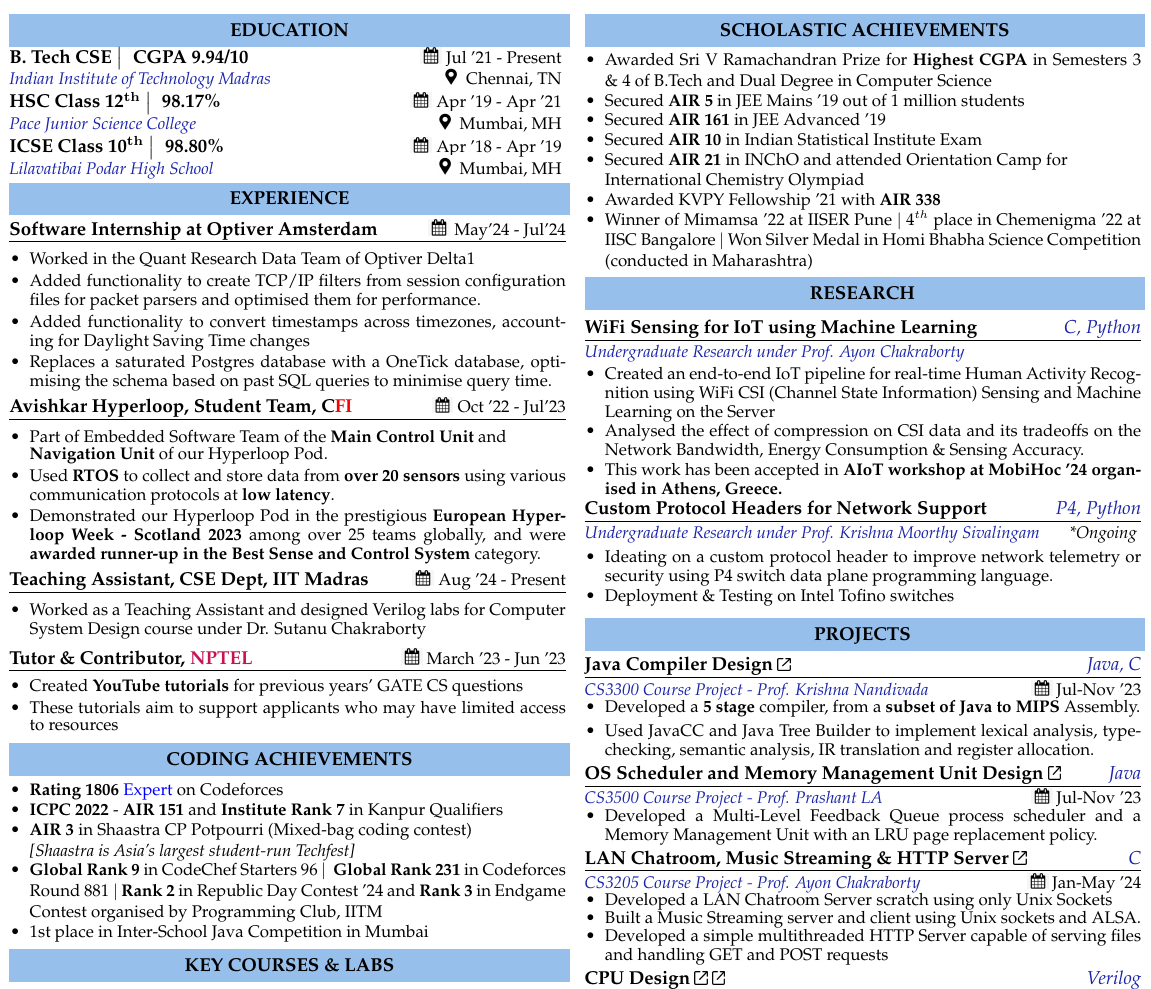
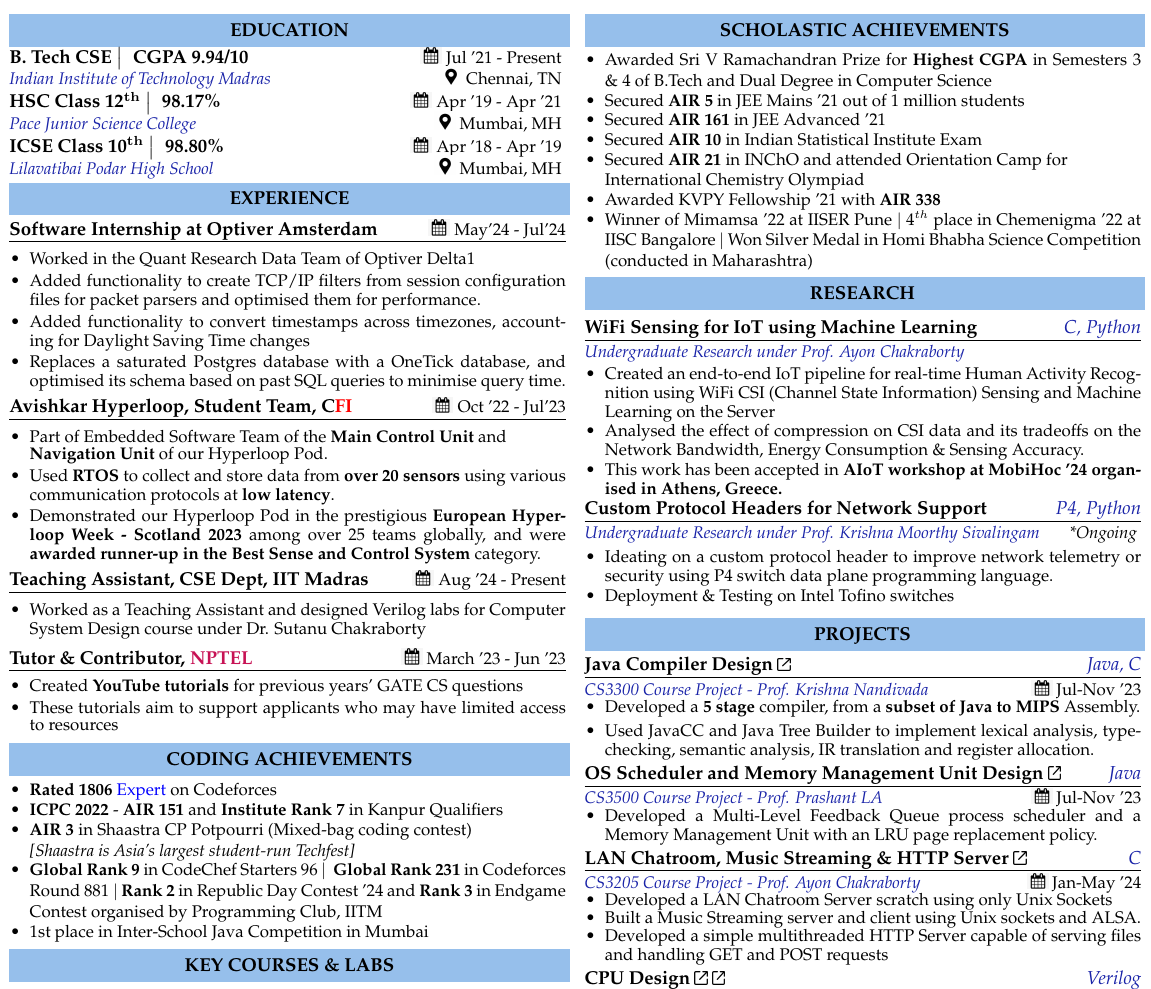
Before and after one commit to Snehadeep-Gayen/latex-resume, a LaTeX CV (resume.tex): part of the page, cut so that both start at the same text. Compiled offline with pdfLaTeX.

Commit message:
Final R1 resume without PRML

```diff
--- a/resume.tex
+++ b/resume.tex
@@ -140,7 +140,7 @@
     \item Worked in the Quant Research Data Team of Optiver Delta1
     \item Added functionality to create TCP/IP filters from session configuration files for packet parsers and optimised them for performance.
     \item Added functionality to convert timestamps across timezones, accounting for Daylight Saving Time changes
-    \item Replaces a saturated Postgres database with a OneTick database, optimising the schema based on past SQL queries to minimise query time.
+    \item Replaces a saturated Postgres database with a OneTick database, and optimised its schema based on past SQL queries to minimise query time.
 \end{itemize}
 \vspace{3pt}
 
@@ -181,7 +181,7 @@
 \small
  \begin{itemize}[ leftmargin=\myMargin]
     \setlength \itemsep{-0.2em}
-  \item \textbf{Rating 1806} \textcolor{blue}{Expert} on Codeforces
+  \item \textbf{Rated 1806} \textcolor{blue}{Expert} on Codeforces
 %   \item Maximum Rating 1653 \textcolor{blue}{(3 \includegraphics[scale=0.03]{bluestar.png})} on CodeChef
   \item \textbf{ICPC 2022} - \textbf{AIR 151} and \textbf{Institute Rank 7} in Kanpur Qualifiers
 \item \textbf{AIR 3} in Shaastra CP Potpourri (Mixed-bag coding contest) \\ \small {\textit{[Shaastra is Asia's largest student-run Techfest]}}
@@ -248,8 +248,8 @@
 \begin{itemize}[leftmargin=\myMargin]
 \setlength \itemsep{-0.2em}
 \item Awarded Sri V Ramachandran Prize for \textbf{Highest CGPA} in Semesters 3 \& 4 of B.Tech and Dual Degree in Computer Science
-\item Secured \textbf{AIR 5} in JEE Mains '19 out of 1 million students  %\hfill {[20XX]}%
-\item Secured \textbf{AIR 161} in JEE Advanced '19\hfill
+\item Secured \textbf{AIR 5} in JEE Mains '21 out of 1 million students  %\hfill {[20XX]}%
+\item Secured \textbf{AIR 161} in JEE Advanced '21\hfill
 \item Secured \textbf{AIR 10} in Indian Statistical Institute Exam
 \item Secured \textbf{AIR 21} in INChO and attended Orientation Camp for \\ International Chemistry Olympiad
 \item Awarded KVPY Fellowship '21 with \textbf{AIR 338}
```
Also changed, not shown: resume.pdf.
